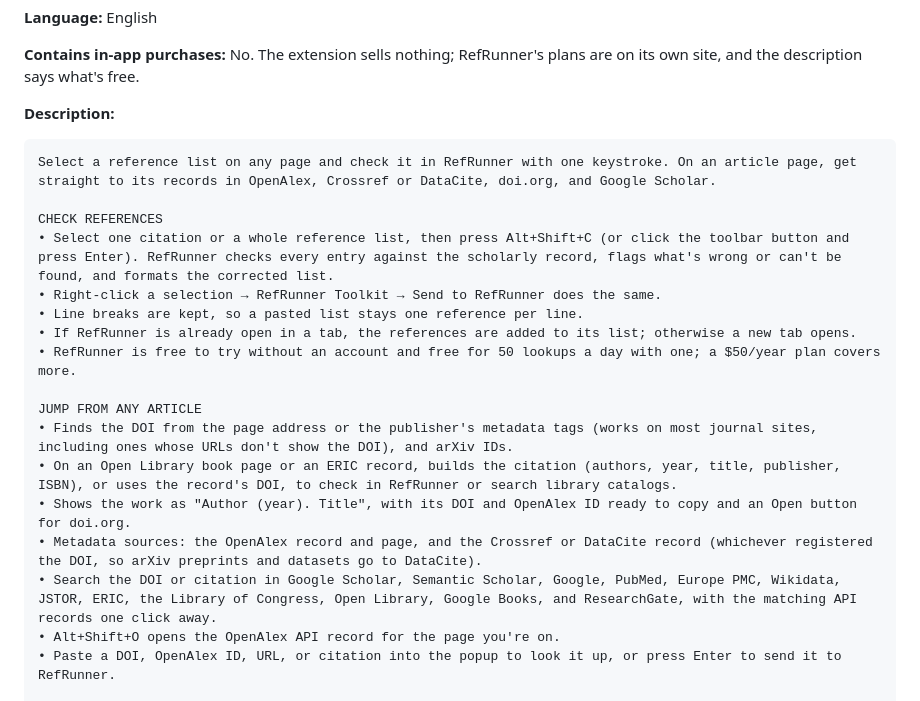
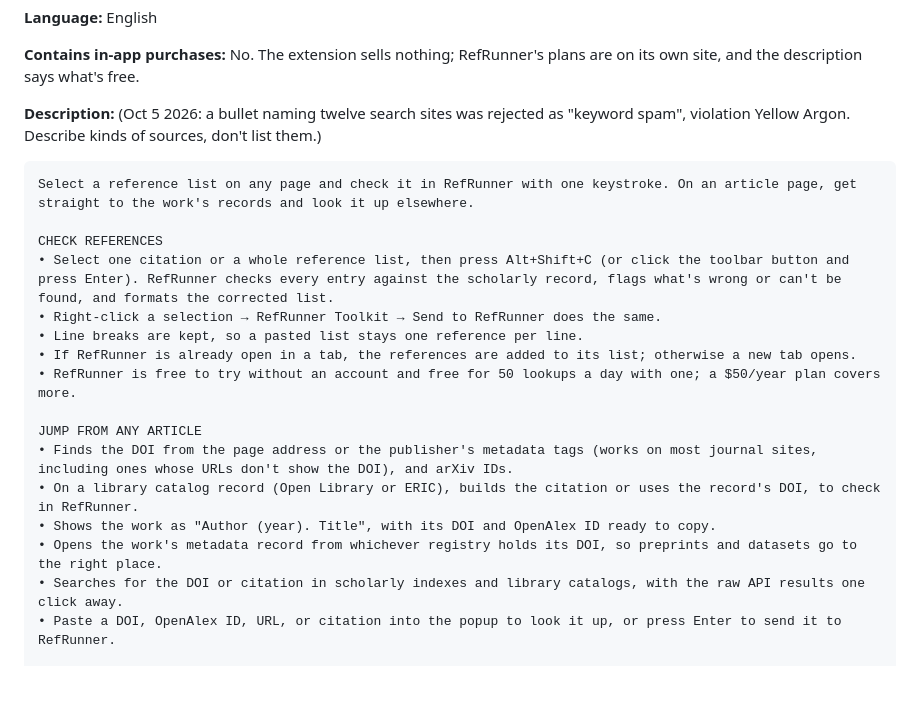
Before and after one commit to literatecomputing/refrunner-toolkit, a Markdown page: store/LISTING.md, the part around the change. Rendered like a GitHub page.

Commit message:
Listing description without the list of search sites (rejected as keyword spam)
Co-Authored-By: Claude Opus 5.5 <noreply@anthropic.com>
Claude-Session: https://claude.ai/code/session_0155qoeaNSUzENmLbfm4XGmY

````diff
--- a/store/LISTING.md
+++ b/store/LISTING.md
@@ -18,10 +18,11 @@ Check a selected reference list in RefRunner, or jump from a page's DOI or OpenA
 **Contains in-app purchases:** No. The extension sells nothing; RefRunner's plans are on its own
 site, and the description says what's free.
 
-**Description:**
+**Description:** (Oct 5 2026: a bullet naming twelve search sites was rejected as "keyword
+spam", violation Yellow Argon. Describe kinds of sources, don't list them.)
 
 ```
-Select a reference list on any page and check it in RefRunner with one keystroke. On an article page, get straight to its records in OpenAlex, Crossref or DataCite, doi.org, and Google Scholar.
+Select a reference list on any page and check it in RefRunner with one keystroke. On an article page, get straight to the work's records and look it up elsewhere.
 
 CHECK REFERENCES
 • Select one citation or a whole reference list, then press Alt+Shift+C (or click the toolbar button and press Enter). RefRunner checks every entry against the scholarly record, flags what's wrong or can't be found, and formats the corrected list.
@@ -32,11 +33,10 @@ CHECK REFERENCES
 
 JUMP FROM ANY ARTICLE
 • Finds the DOI from the page address or the publisher's metadata tags (works on most journal sites, including ones whose URLs don't show the DOI), and arXiv IDs.
-• On an Open Library book page or an ERIC record, builds the citation (authors, year, title, publisher, ISBN), or uses the record's DOI, to check in RefRunner or search library catalogs.
-• Shows the work as "Author (year). Title", with its DOI and OpenAlex ID ready to copy and an Open button for doi.org.
-• Metadata sources: the OpenAlex record and page, and the Crossref or DataCite record (whichever registered the DOI, so arXiv preprints and datasets go to DataCite).
-• Search the DOI or citation in Google Scholar, Semantic Scholar, Google, PubMed, Europe PMC, Wikidata, JSTOR, ERIC, the Library of Congress, Open Library, Google Books, and ResearchGate, with the matching API records one click away.
-• Alt+Shift+O opens the OpenAlex API record for the page you're on.
+• On a library catalog record (Open Library or ERIC), builds the citation or uses the record's DOI, to check in RefRunner.
+• Shows the work as "Author (year). Title", with its DOI and OpenAlex ID ready to copy.
+• Opens the work's metadata record from whichever registry holds its DOI, so preprints and datasets go to the right place.
+• Searches for the DOI or citation in scholarly indexes and library catalogs, with the raw API results one click away.
 • Paste a DOI, OpenAlex ID, URL, or citation into the popup to look it up, or press Enter to send it to RefRunner.
 
 PRIVATE BY DESIGN
````
